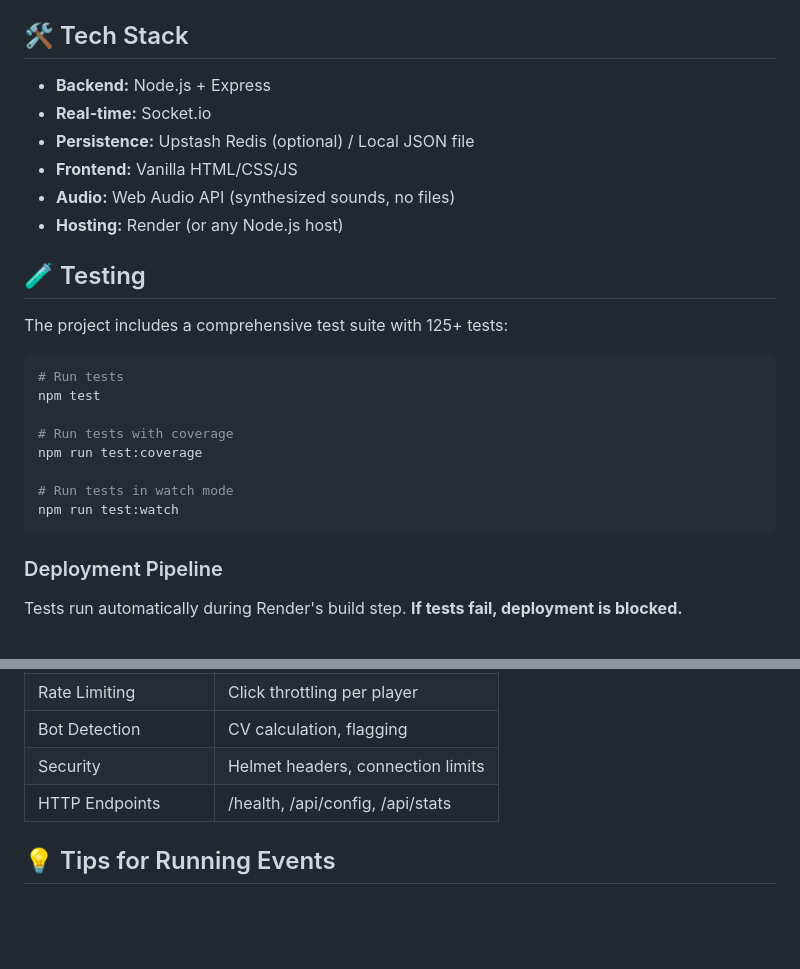
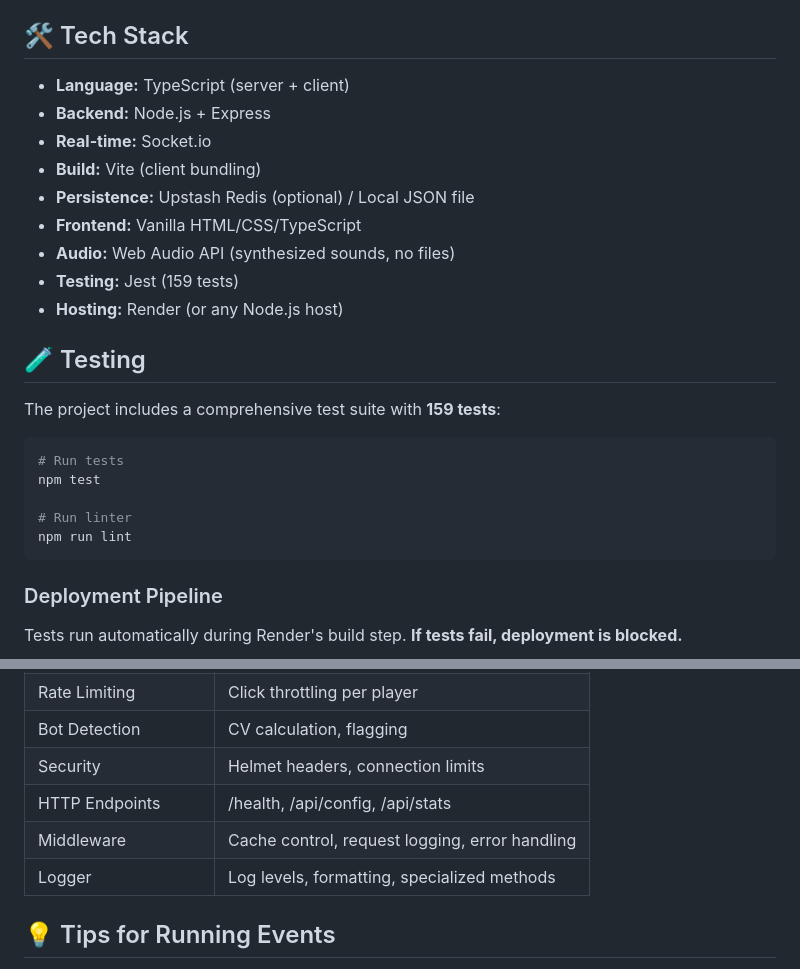
Before and after one commit to GeoDoo/click-auction, a Markdown page: README.md, 2 parts joined by grey strips. GitHub-like rendering; blank space fills up the shorter version.

````diff
--- a/README.md
+++ b/README.md
@@ -152,26 +162,26 @@ Optionally protect the `/host` control panel:
 
 ## 🛠 Tech Stack
 
+- **Language:** TypeScript (server + client)
 - **Backend:** Node.js + Express
 - **Real-time:** Socket.io
+- **Build:** Vite (client bundling)
 - **Persistence:** Upstash Redis (optional) / Local JSON file
-- **Frontend:** Vanilla HTML/CSS/JS
+- **Frontend:** Vanilla HTML/CSS/TypeScript
 - **Audio:** Web Audio API (synthesized sounds, no files)
+- **Testing:** Jest (159 tests)
 - **Hosting:** Render (or any Node.js host)
 
 ## 🧪 Testing
 
-The project includes a comprehensive test suite with 125+ tests:
+The project includes a comprehensive test suite with **159 tests**:
 
 ```bash
 # Run tests
 npm test
 
-# Run tests with coverage
-npm run test:coverage
-
-# Run tests in watch mode
-npm run test:watch
+# Run linter
+npm run lint
 ```
 
 ### Deployment Pipeline
@@ -191,6 +201,8 @@ Tests run automatically during Render's build step. **If tests fail, deployment
 | Bot Detection | CV calculation, flagging |
 | Security | Helmet headers, connection limits |
 | HTTP Endpoints | /health, /api/config, /api/stats |
+| Middleware | Cache control, request logging, error handling |
+| Logger | Log levels, formatting, specialized methods |
 
 ## 💡 Tips for Running Events
 
````
Also changed, not shown: other parts of README.md (+63 -27 lines).
